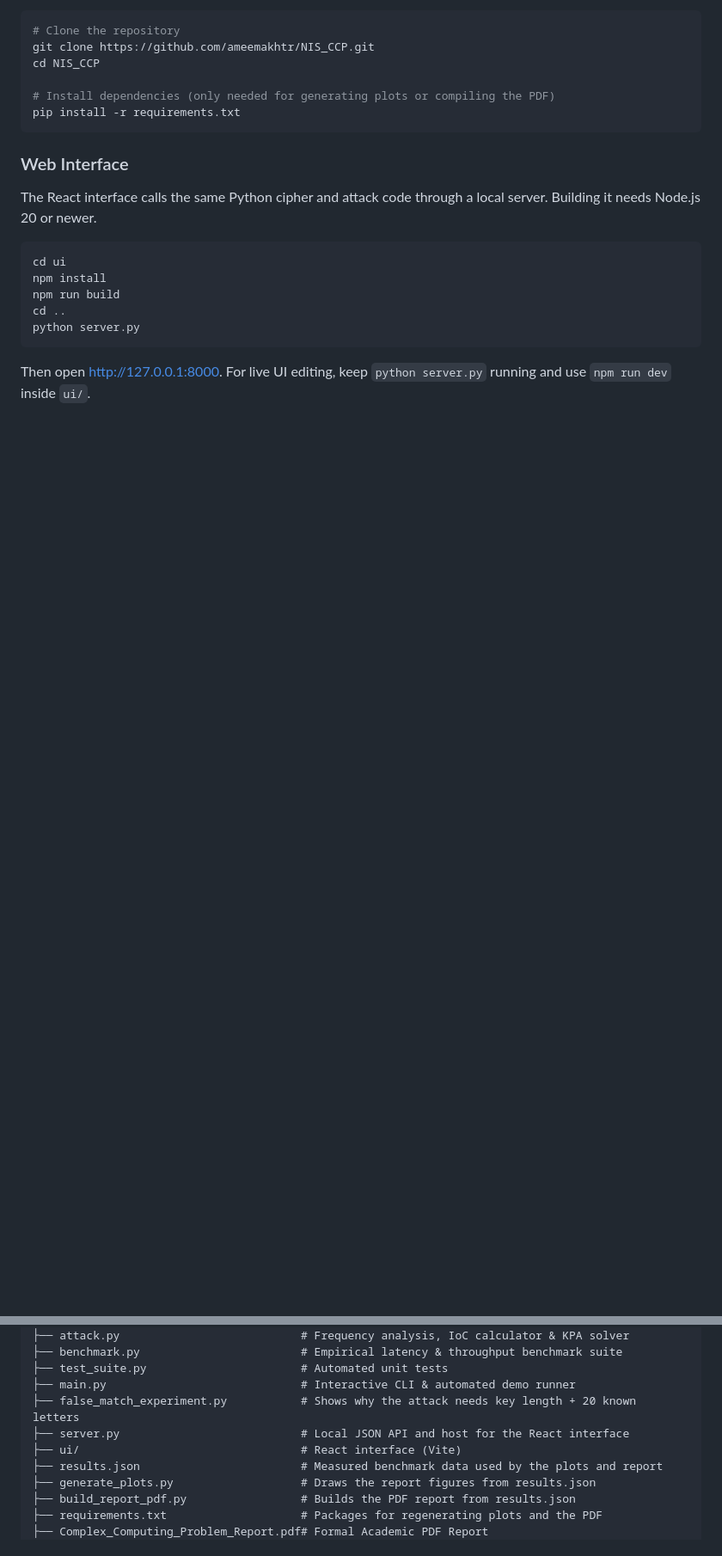
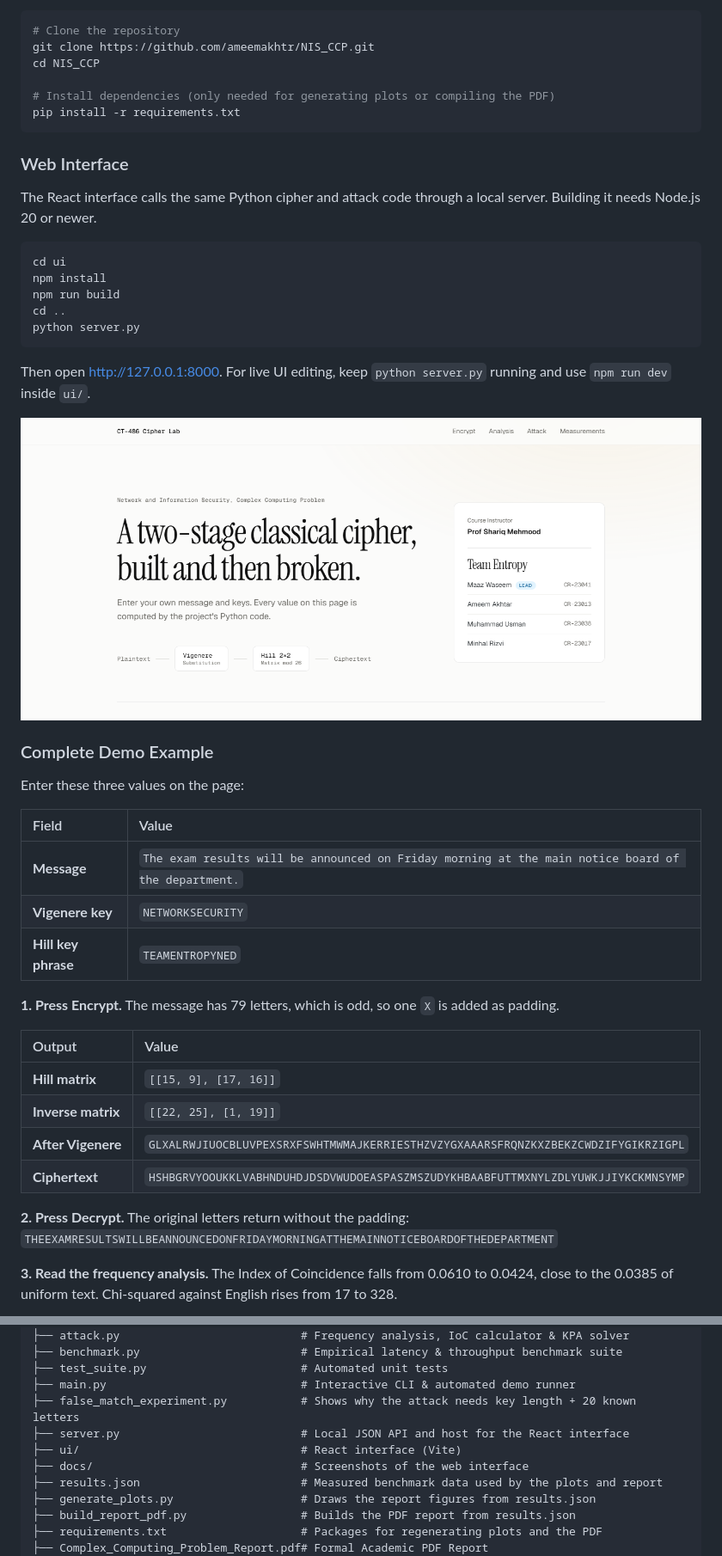
Before and after one commit to ameemakhtr/NIS_CCP, a Markdown page: README.md, 2 parts joined by grey strips. Shown at 86% size. Drawn GitHub-style; pictures changed too: docs/ui-hero.png (added); blank space fills up the shorter version.

```diff
--- a/README.md
+++ b/README.md
@@ -221,3 +221,31 @@ python server.py
 
 Then open http://127.0.0.1:8000. For live UI editing, keep `python server.py` running and use `npm run dev` inside `ui/`.
 
+<p align="center">
+  <img src="docs/ui-hero.png" width="100%" alt="Cipher Lab home screen with the course instructor and Team Entropy members" />
+</p>
+
+### Complete Demo Example
+
+Enter these three values on the page:
+
+| Field | Value |
+| :--- | :--- |
+| **Message** | `The exam results will be announced on Friday morning at the main notice board of the department.` |
+| **Vigenere key** | `NETWORKSECURITY` |
+| **Hill key phrase** | `TEAMENTROPYNED` |
+
+**1. Press Encrypt.** The message has 79 letters, which is odd, so one `X` is added as padding.
+
+| Output | Value |
+| :--- | :--- |
+| **Hill matrix** | `[[15, 9], [17, 16]]` |
+| **Inverse matrix** | `[[22, 25], [1, 19]]` |
+| **After Vigenere** | `GLXALRWJIUOCBLUVPEXSRXFSWHTMWMAJKERRIESTHZVZYGXAAARSFRQNZKXZBEKZCWDZIFYGIKRZIGPL` |
+| **Ciphertext** | `HSHBGRVYOOUKKLVABHNDUHDJDSDVWUDOEASPASZMSZUDYKHBAABFUTTMXNYLZDLYUWKJJIYKCKMNSYMP` |
+
+**2. Press Decrypt.** The original letters return without the padding:
+`THEEXAMRESULTSWILLBEANNOUNCEDONFRIDAYMORNINGATTHEMAINNOTICEBOARDOFTHEDEPARTMENT`
+
+**3. Read the frequency analysis.** The Index of Coincidence falls from 0.0610 to 0.0424, close to the 0.0385 of uniform text. Chi-squared against English rises from 17 to 328.
+
@@ -256,6 +300,7 @@ NIS_CCP/
 ├── false_match_experiment.py           # Shows why the attack needs key length + 20 known letters
 ├── server.py                           # Local JSON API and host for the React interface
 ├── ui/                                 # React interface (Vite)
+├── docs/                               # Screenshots of the web interface
 ├── results.json                        # Measured benchmark data used by the plots and report
 ├── generate_plots.py                   # Draws the report figures from results.json
 ├── build_report_pdf.py                 # Builds the PDF report from results.json
```
Also changed, not shown: other parts of README.md (+16 -0 lines), docs/ui-frequency-graphs.png (added), 2 other files.
